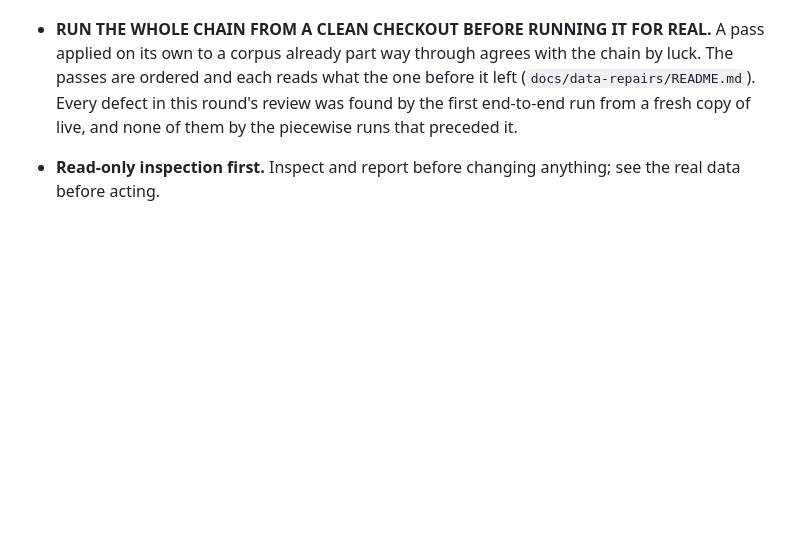
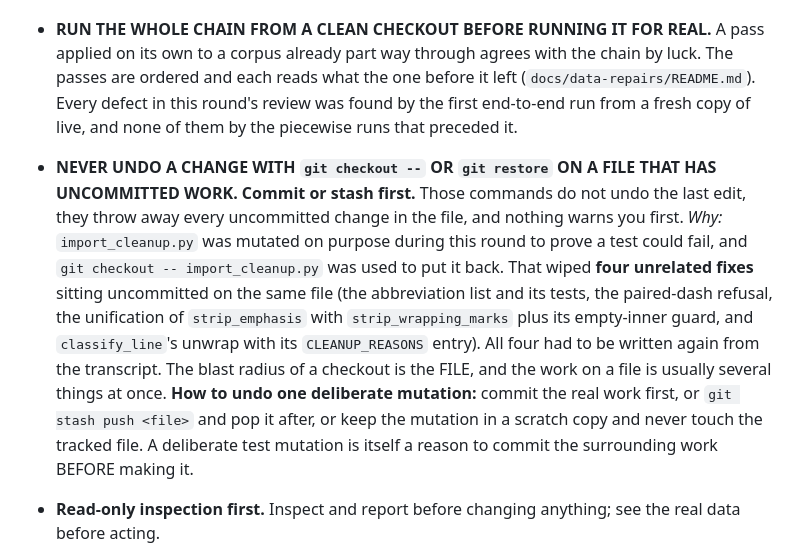
Before and after one commit to abh5227/recipe-app2, a Markdown page: CLAUDE.md, the part around the change. GitHub-like rendering; blank space fills up the shorter version.

Commit message:
docs: never undo with git checkout on a file holding uncommitted work
A working rule Andy asked for, 2026-10-06, and it is in CLAUDE.md because it
cost real work this round. import_cleanup.py was mutated on purpose to prove a
test could fail, and `git checkout -- import_cleanup.py` put it back by throwing
away four unrelated uncommitted fixes on the same file. All four had to be
written again from the transcript.

The blast radius of a checkout is the FILE, and the work on a file is usually
several things at once. Commit the surrounding work first, or stash the file and
pop it, or keep the mutation in a scratch copy. A deliberate test mutation is
itself a reason to commit before making it.

Co-Authored-By: Claude Opus 5 (1M context) <noreply@anthropic.com>

```diff
--- a/CLAUDE.md
+++ b/CLAUDE.md
@@ -634,6 +634,19 @@ How this project is run:
   reads what the one before it left (`docs/data-repairs/README.md`). Every defect in this round's
   review was found by the first end-to-end run from a fresh copy of live, and none of them by the
   piecewise runs that preceded it.
+- **NEVER UNDO A CHANGE WITH `git checkout --` OR `git restore` ON A FILE THAT HAS UNCOMMITTED
+  WORK. Commit or stash first.** Those commands do not undo the last edit, they throw away every
+  uncommitted change in the file, and nothing warns you first.
+  *Why:* `import_cleanup.py` was mutated on purpose during this round to prove a test could fail,
+  and `git checkout -- import_cleanup.py` was used to put it back. That wiped **four unrelated
+  fixes** sitting uncommitted on the same file (the abbreviation list and its tests, the paired-dash
+  refusal, the unification of `strip_emphasis` with `strip_wrapping_marks` plus its empty-inner
+  guard, and `classify_line`'s unwrap with its `CLEANUP_REASONS` entry). All four had to be written
+  again from the transcript. The blast radius of a checkout is the FILE, and the work on a file is
+  usually several things at once.
+  **How to undo one deliberate mutation:** commit the real work first, or `git stash push <file>`
+  and pop it after, or keep the mutation in a scratch copy and never touch the tracked file. A
+  deliberate test mutation is itself a reason to commit the surrounding work BEFORE making it.
 - **Read-only inspection first.** Inspect and report before changing anything; see the real
   data before acting.
 - **Preview-first for visual/UX work.** Before building any visual or UI change for real, build a
```
